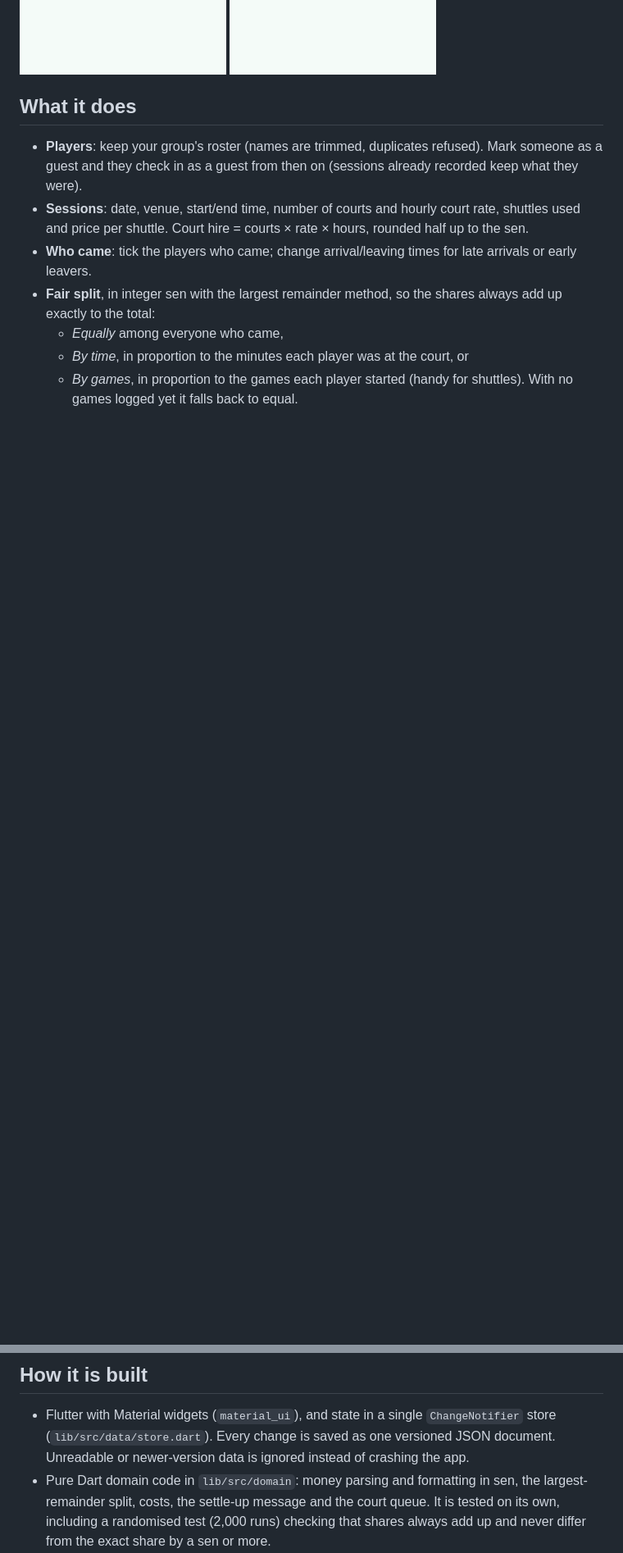
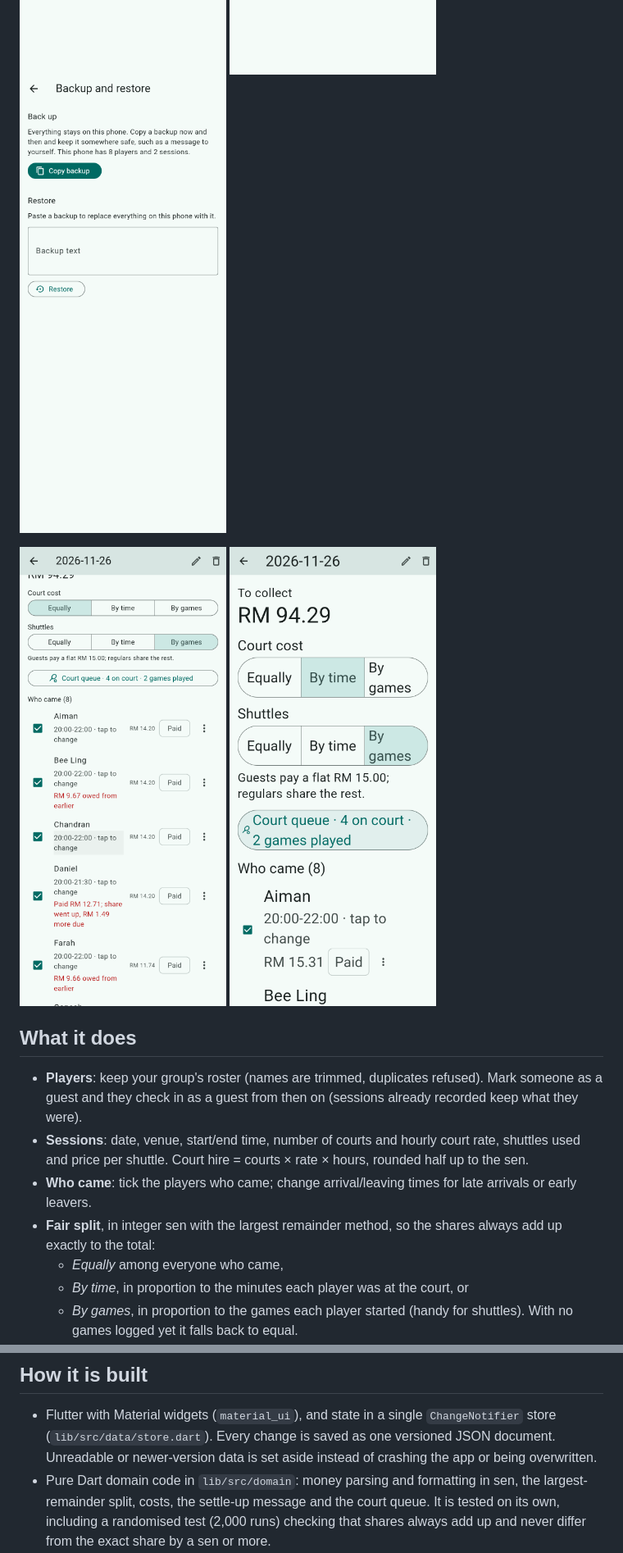
Before and after one commit to guangyou0716/gelanggang, a Markdown page: README.md, 2 parts joined by grey strips. Shown at 82% size. Drawn GitHub-style; pictures changed too: docs/backup.png (added), docs/large-text.png (added), docs/part-paid.png (added); blank space fills up the shorter version.

Commit message:
feat: backup and restore, paid amounts, unreadable data kept aside, accessibility pass (#4)

```diff
--- a/README.md
+++ b/README.md
@@ -15,6 +15,11 @@ money. It only works out the amounts and writes a message you can paste into Wha
 <p>
   <img src="docs/players.png" alt="Players with sessions, games and what each still owes across sessions" width="280">
   <img src="docs/player.png" alt="One player's history with a button to mark everything paid" width="280">
+  <img src="docs/backup.png" alt="Backup and restore: copy a backup as text, or paste one to restore" width="280">
+</p>
+<p>
+  <img src="docs/part-paid.png" alt="After the split changed, Daniel's row says he paid RM 12.71 and RM 1.49 more is due" width="280">
+  <img src="docs/large-text.png" alt="The session screen at twice the text size, with each player's share and buttons on their own line" width="280">
 </p>
 
 ## What it does
@@ -70,7 +91,7 @@ Built and tested with Flutter 3.50 (Dart 3.14).
 
 - Flutter with Material widgets (`material_ui`), and state in a single `ChangeNotifier` store
   (`lib/src/data/store.dart`). Every change is saved as one versioned JSON document. Unreadable or
-  newer-version data is ignored instead of crashing the app.
+  newer-version data is set aside instead of crashing the app or being overwritten.
 - Pure Dart domain code in `lib/src/domain`: money parsing and formatting in sen, the largest-remainder split,
   costs, the settle-up message and the court queue. It is tested on its own, including a randomised test (2,000
   runs) checking that shares always add up and never differ from the exact share by a sen or more.
```
Also changed, not shown: other parts of README.md (+27 -3 lines), docs/home.png, 14 other files.
